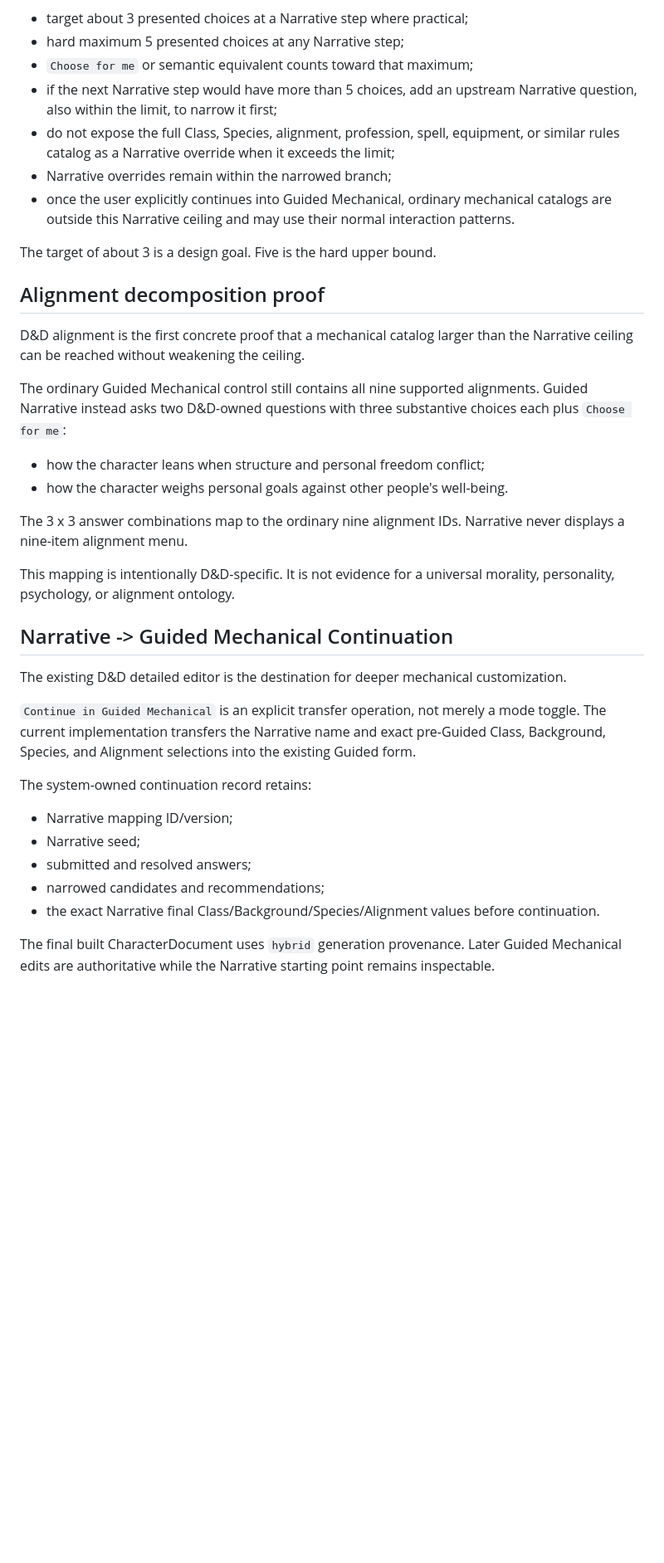
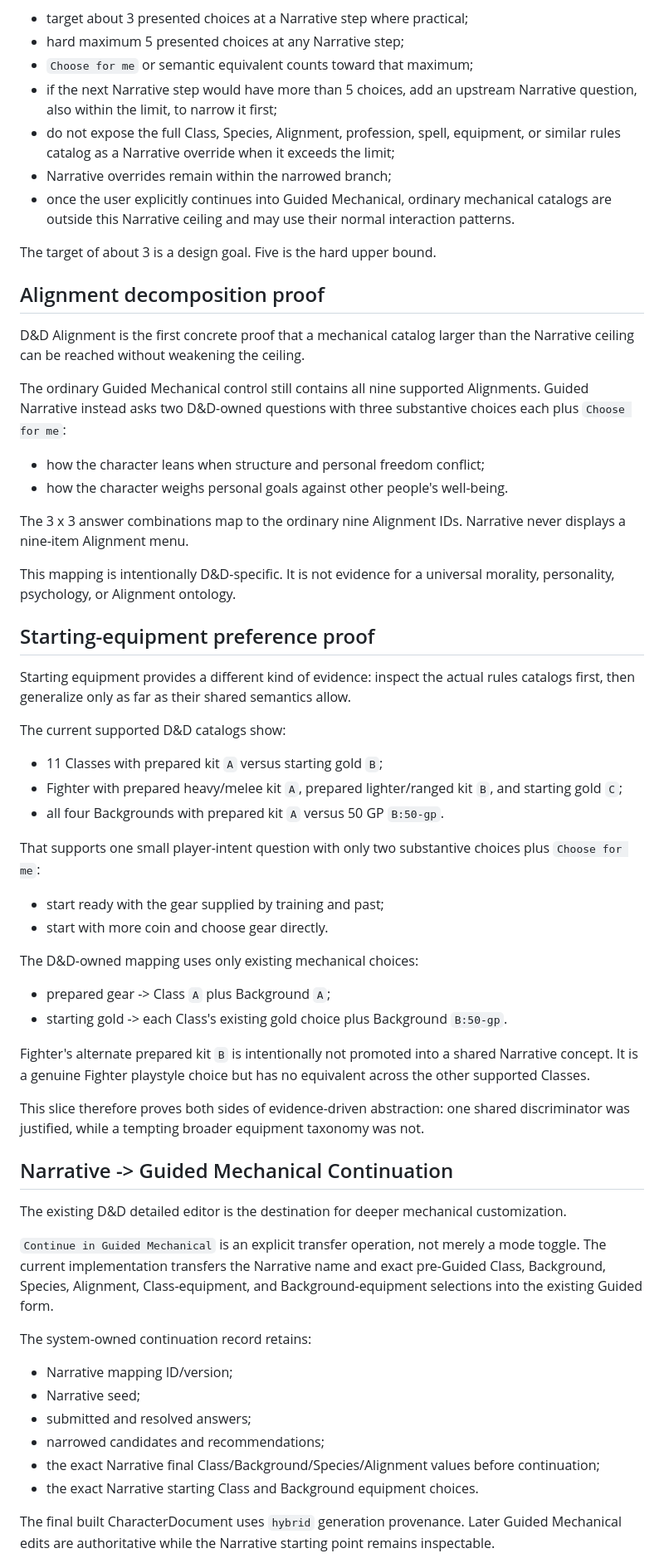
Before and after one commit to Three-Wheeled-Sloth-Studio/Character-Forge, a Markdown page: refs/product/creator-workspace.md, the part around one of its changes. Shown at 83% size. GitHub-like rendering; blank space fills up the shorter version.

Commit message:
docs: record Narrative equipment workspace behavior

```diff
--- a/refs/product/creator-workspace.md
+++ b/refs/product/creator-workspace.md
@@ -72,7 +72,7 @@ Use these rules:
 - hard maximum 5 presented choices at any Narrative step;
 - `Choose for me` or semantic equivalent counts toward that maximum;
 - if the next Narrative step would have more than 5 choices, add an upstream Narrative question, also within the limit, to narrow it first;
-- do not expose the full Class, Species, alignment, profession, spell, equipment, or similar rules catalog as a Narrative override when it exceeds the limit;
+- do not expose the full Class, Species, Alignment, profession, spell, equipment, or similar rules catalog as a Narrative override when it exceeds the limit;
 - Narrative overrides remain within the narrowed branch;
 - once the user explicitly continues into Guided Mechanical, ordinary mechanical catalogs are outside this Narrative ceiling and may use their normal interaction patterns.
 
@@ -80,22 +80,46 @@ The target of about 3 is a design goal. Five is the hard upper bound.
 
 ## Alignment decomposition proof
 
-D&D alignment is the first concrete proof that a mechanical catalog larger than the Narrative ceiling can be reached without weakening the ceiling.
+D&D Alignment is the first concrete proof that a mechanical catalog larger than the Narrative ceiling can be reached without weakening the ceiling.
 
-The ordinary Guided Mechanical control still contains all nine supported alignments. Guided Narrative instead asks two D&D-owned questions with three substantive choices each plus `Choose for me`:
+The ordinary Guided Mechanical control still contains all nine supported Alignments. Guided Narrative instead asks two D&D-owned questions with three substantive choices each plus `Choose for me`:
 
 - how the character leans when structure and personal freedom conflict;
 - how the character weighs personal goals against other people's well-being.
 
-The 3 x 3 answer combinations map to the ordinary nine alignment IDs. Narrative never displays a nine-item alignment menu.
+The 3 x 3 answer combinations map to the ordinary nine Alignment IDs. Narrative never displays a nine-item Alignment menu.
 
-This mapping is intentionally D&D-specific. It is not evidence for a universal morality, personality, psychology, or alignment ontology.
+This mapping is intentionally D&D-specific. It is not evidence for a universal morality, personality, psychology, or Alignment ontology.
+
+## Starting-equipment preference proof
+
+Starting equipment provides a different kind of evidence: inspect the actual rules catalogs first, then generalize only as far as their shared semantics allow.
+
+The current supported D&D catalogs show:
+
+- 11 Classes with prepared kit `A` versus starting gold `B`;
+- Fighter with prepared heavy/melee kit `A`, prepared lighter/ranged kit `B`, and starting gold `C`;
+- all four Backgrounds with prepared kit `A` versus 50 GP `B:50-gp`.
+
+That supports one small player-intent question with only two substantive choices plus `Choose for me`:
+
+- start ready with the gear supplied by training and past;
+- start with more coin and choose gear directly.
+
+The D&D-owned mapping uses only existing mechanical choices:
+
+- prepared gear -> Class `A` plus Background `A`;
+- starting gold -> each Class's existing gold choice plus Background `B:50-gp`.
+
+Fighter's alternate prepared kit `B` is intentionally not promoted into a shared Narrative concept. It is a genuine Fighter playstyle choice but has no equivalent across the other supported Classes.
+
+This slice therefore proves both sides of evidence-driven abstraction: one shared discriminator was justified, while a tempting broader equipment taxonomy was not.
 
 ## Narrative -> Guided Mechanical Continuation
 
 The existing D&D detailed editor is the destination for deeper mechanical customization.
 
-`Continue in Guided Mechanical` is an explicit transfer operation, not merely a mode toggle. The current implementation transfers the Narrative name and exact pre-Guided Class, Background, Species, and Alignment selections into the existing Guided form.
+`Continue in Guided Mechanical` is an explicit transfer operation, not merely a mode toggle. The current implementation transfers the Narrative name and exact pre-Guided Class, Background, Species, Alignment, Class-equipment, and Background-equipment selections into the existing Guided form.
 
 The system-owned continuation record retains:
 
@@ -103,7 +127,8 @@ The system-owned continuation record retains:
 - Narrative seed;
 - submitted and resolved answers;
 - narrowed candidates and recommendations;
-- the exact Narrative final Class/Background/Species/Alignment values before continuation.
+- the exact Narrative final Class/Background/Species/Alignment values before continuation;
+- the exact Narrative starting Class and Background equipment choices.
 
 The final built CharacterDocument uses `hybrid` generation provenance. Later Guided Mechanical edits are authoritative while the Narrative starting point remains inspectable.
 
```
Also changed, not shown: other parts of refs/product/creator-workspace.md (+19 -6 lines).
